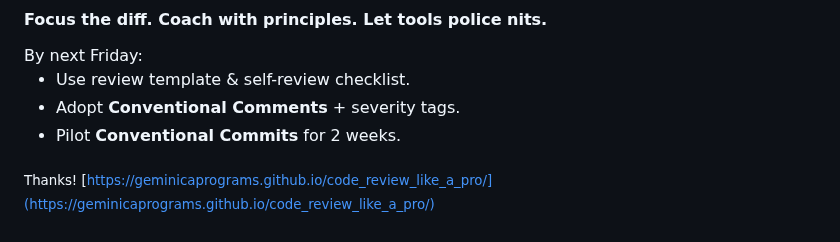
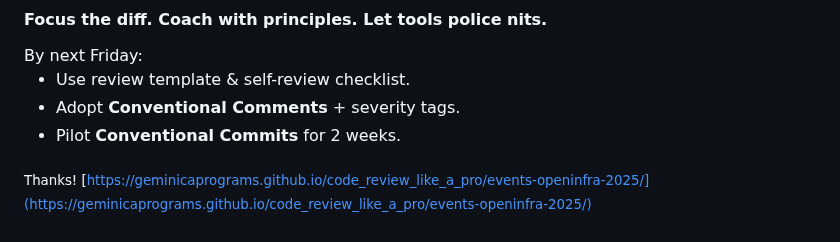
Before and after one commit to geminicaprograms/code_review_like_a_pro, a Markdown page: 15min_lightning_talk.md, the part around the change. Drawn GitHub-style.

Commit message:
fix: match slides destination with GH pages availability

```diff
--- a/15min_lightning_talk.md
+++ b/15min_lightning_talk.md
@@ -222,7 +222,7 @@ Mega-PRs overwhelm—split them. Nit-picking without priority wastes time, focus
 - Adopt **Conventional Comments** + severity tags.
 - Pilot **Conventional Commits** for 2 weeks.
 
-<sub>Thanks! [https://geminicaprograms.github.io/code_review_like_a_pro/](https://geminicaprograms.github.io/code_review_like_a_pro/)</sub>
+<sub>Thanks! [https://geminicaprograms.github.io/code_review_like_a_pro/events-openinfra-2025/](https://geminicaprograms.github.io/code_review_like_a_pro/events-openinfra-2025/)</sub>
 
 <!--
 Three rules to remember: focus diffs, coach with principles, automate nits. Start this Friday. Add a review template. Label your comments with severity. Try Conventional Commits for two weeks—you'll see cleaner history. Turn on Copilot code review. Let agents do scaffolding. Small changes compound into faster, better reviews. Thank you.
```
